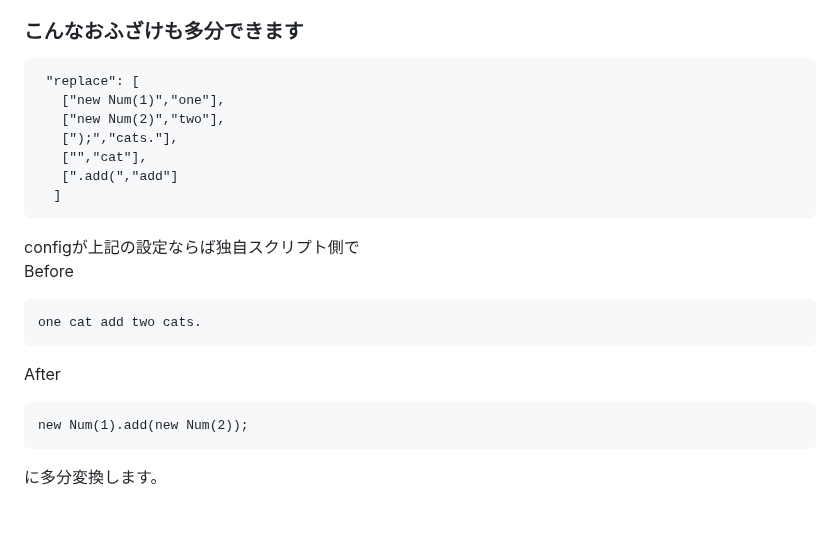
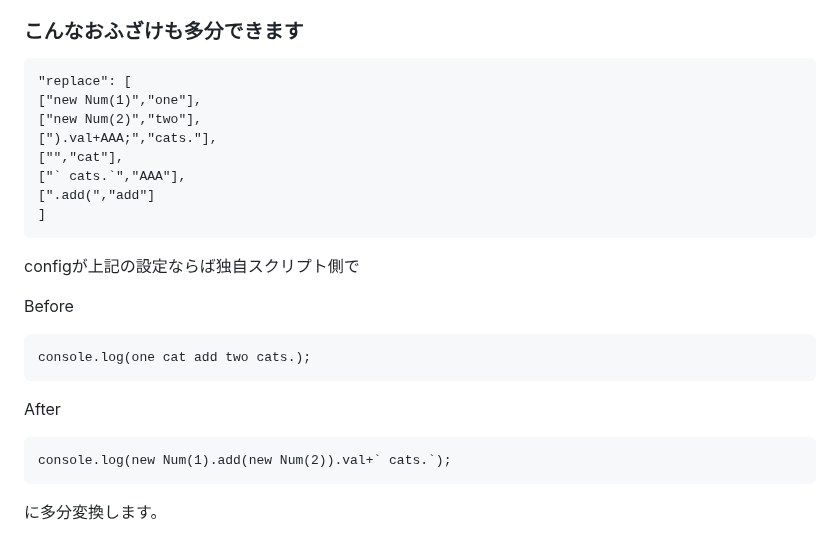
Before and after one commit to NAS6mixfoolv/N6LTranspiler-WEBLLVM-, a Markdown page: READMEJapanese.md, the part around the change. Drawn GitHub-style.

Commit message:
Revise replacement patterns in READMEJapanese.md
Updated the replacement patterns and examples in READMEJapanese.md.

````diff
--- a/READMEJapanese.md
+++ b/READMEJapanese.md
@@ -118,24 +118,28 @@ JS code
 ### こんなおふざけも多分できます
 
 ```
- "replace": [
-   ["new Num(1)","one"],
-   ["new Num(2)","two"],
-   [");","cats."],
-   ["","cat"],
-   [".add(","add"]
-  ]
+"replace": [
+["new Num(1)","one"],
+["new Num(2)","two"],
+[").val+AAA;","cats."],
+["","cat"],
+["` cats.`","AAA"],
+[".add(","add"]
+]
 ```
 
 configが上記の設定ならば独自スクリプト側で
+
 Before
 ```
-one cat add two cats.
+console.log(one cat add two cats.);
 ```
+
 After
 ```
-new Num(1).add(new Num(2));
+console.log(new Num(1).add(new Num(2)).val+` cats.`);
 ```
+
 に多分変換します。
 
 確か置換前にスペースやタブを消去するので
````
